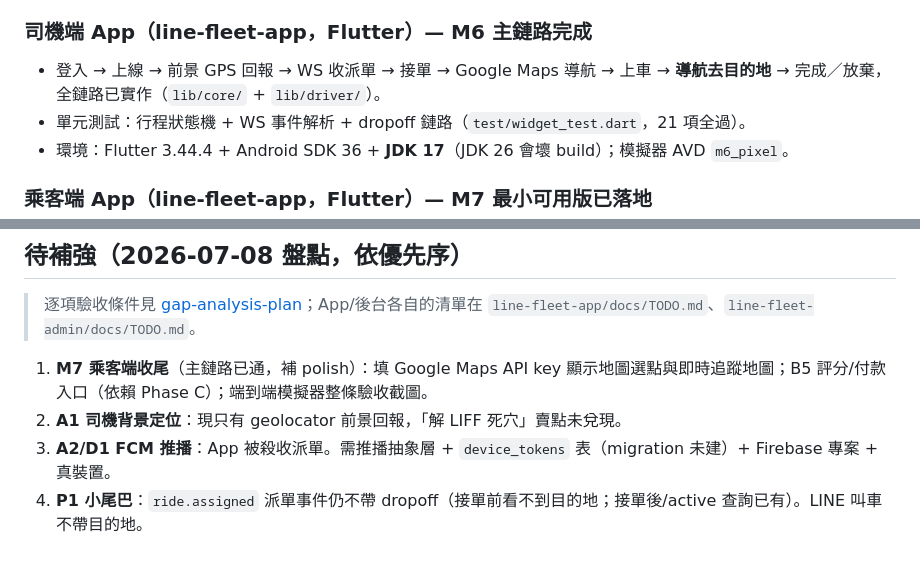
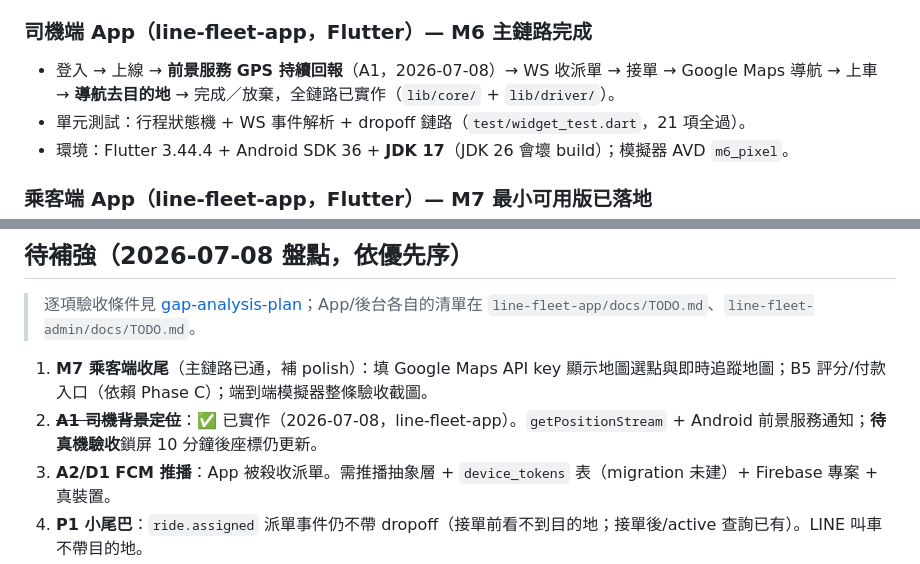
Before and after one commit to thothawei/fleet-dispatch, a Markdown page: docs/STATUS.md, 2 parts joined by grey strips. Rendered like a GitHub page.

Commit message:
docs: 回填 A1 司機前景服務背景定位完成狀態
Co-authored-by: Cursor <cursoragent@cursor.com>

```diff
--- a/docs/STATUS.md
+++ b/docs/STATUS.md
@@ -29,7 +29,7 @@ git 慣例：fleet 三 repo 直接在 `main` 開發、commit 後直接 push（pu
 - **smoke_test.sh 同步（2026-07-08）**：track 帶司機 JWT、日報改 admin JWT；對齊 M5 安全改動。
 
 ### 司機端 App（line-fleet-app，Flutter）— M6 主鏈路完成
-- 登入 → 上線 → 前景 GPS 回報 → WS 收派單 → 接單 → Google Maps 導航 → 上車 → **導航去目的地** → 完成／放棄，全鏈路已實作（`lib/core/` + `lib/driver/`）。
+- 登入 → 上線 → **前景服務 GPS 持續回報**（A1，2026-07-08）→ WS 收派單 → 接單 → Google Maps 導航 → 上車 → **導航去目的地** → 完成／放棄，全鏈路已實作（`lib/core/` + `lib/driver/`）。
 - 單元測試：行程狀態機 + WS 事件解析 + dropoff 鏈路（`test/widget_test.dart`，21 項全過）。
 - 環境：Flutter 3.44.4 + Android SDK 36 + **JDK 17**（JDK 26 會壞 build）；模擬器 AVD `m6_pixel`。
 
@@ -49,7 +49,7 @@ git 慣例：fleet 三 repo 直接在 `main` 開發、commit 後直接 push（pu
 > `line-fleet-app/docs/TODO.md`、`line-fleet-admin/docs/TODO.md`。
 
 1. **M7 乘客端收尾**（主鏈路已通，補 polish）：填 Google Maps API key 顯示地圖選點與即時追蹤地圖；B5 評分/付款入口（依賴 Phase C）；端到端模擬器整條驗收截圖。
-2. **A1 司機背景定位**：現只有 geolocator 前景回報，「解 LIFF 死穴」賣點未兌現。
+2. ~~**A1 司機背景定位**~~：✅ 已實作（2026-07-08，line-fleet-app）。`getPositionStream` + Android 前景服務通知；**待真機驗收**鎖屏 10 分鐘後座標仍更新。
 3. **A2/D1 FCM 推播**：App 被殺收派單。需推播抽象層 + `device_tokens` 表（migration 未建）+ Firebase 專案 + 真裝置。
 4. **P1 小尾巴**：`ride.assigned` 派單事件仍不帶 dropoff（接單前看不到目的地；接單後/active 查詢已有）。LINE 叫車不帶目的地。
 5. **D4 `ride_events` 審計表**：migrations 只到 000007，未建。
```
